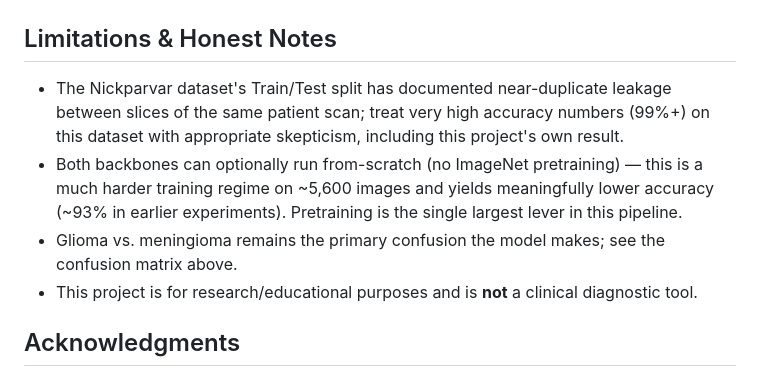
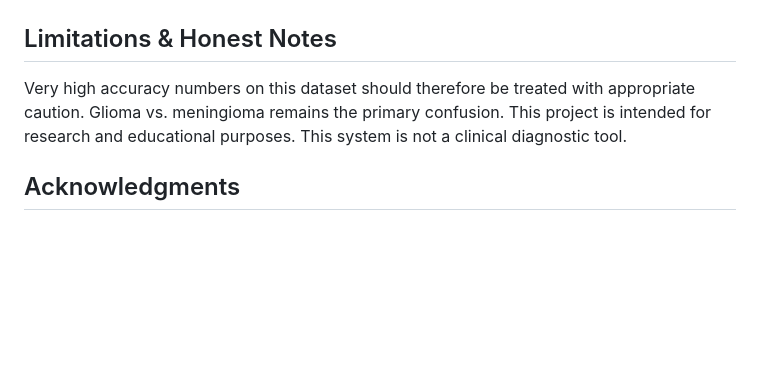
Before and after one commit to MdRehan2007/NeuroScan-AI, a Markdown page: README.md, the part around one of its changes. Rendered like a GitHub page; blank space fills up the shorter version.

```diff
--- a/README.md
+++ b/README.md
@@ -229,11 +232,10 @@ Default `BATCH_SIZE = 16` was chosen to fit a 4GB VRAM GPU (developed/tested on
 
 
 ## Limitations & Honest Notes
-
-- The Nickparvar dataset's Train/Test split has documented near-duplicate leakage between slices of the same patient scan; treat very high accuracy numbers (99%+) on this dataset with appropriate skepticism, including this project's own result.
-- Both backbones can optionally run from-scratch (no ImageNet pretraining) — this is a much harder training regime on ~5,600 images and yields meaningfully lower accuracy (~93% in earlier experiments). Pretraining is the single largest lever in this pipeline.
-- Glioma vs. meningioma remains the primary confusion the model makes; see the confusion matrix above.
-- This project is for research/educational purposes and is **not** a clinical diagnostic tool.
+Very high accuracy numbers on this dataset should therefore be treated with appropriate caution.
+Glioma vs. meningioma remains the primary confusion.
+This project is intended for research and educational purposes.
+This system is not a clinical diagnostic tool.
 
 ## Acknowledgments
 
```
Also changed, not shown: other parts of README.md (+3 -0 lines).
